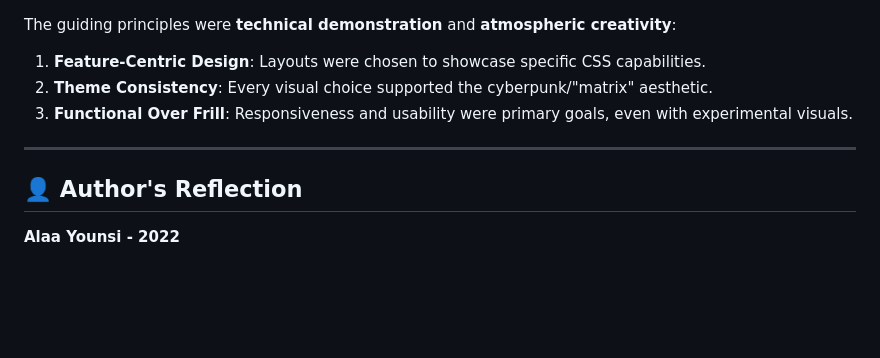
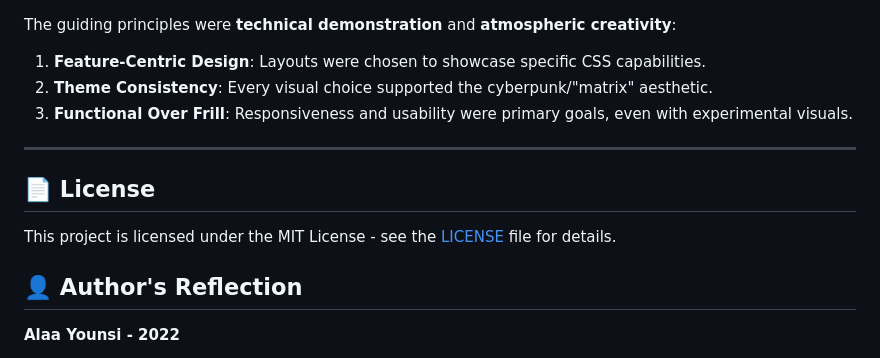
Before and after one commit to Alaa-Younsi/Zed, a Markdown page: README.md, the part around the change. GitHub-like rendering; blank space fills up the shorter version.

```diff
--- a/README.md
+++ b/README.md
@@ -72,6 +72,10 @@ The guiding principles were **technical demonstration** and **atmospheric creati
 
 ---
 
+## 📄 License
+
+This project is licensed under the MIT License - see the [LICENSE](LICENSE) file for details.
+
 ## 👤 Author's Reflection
 
 **Alaa Younsi - 2022**
```
